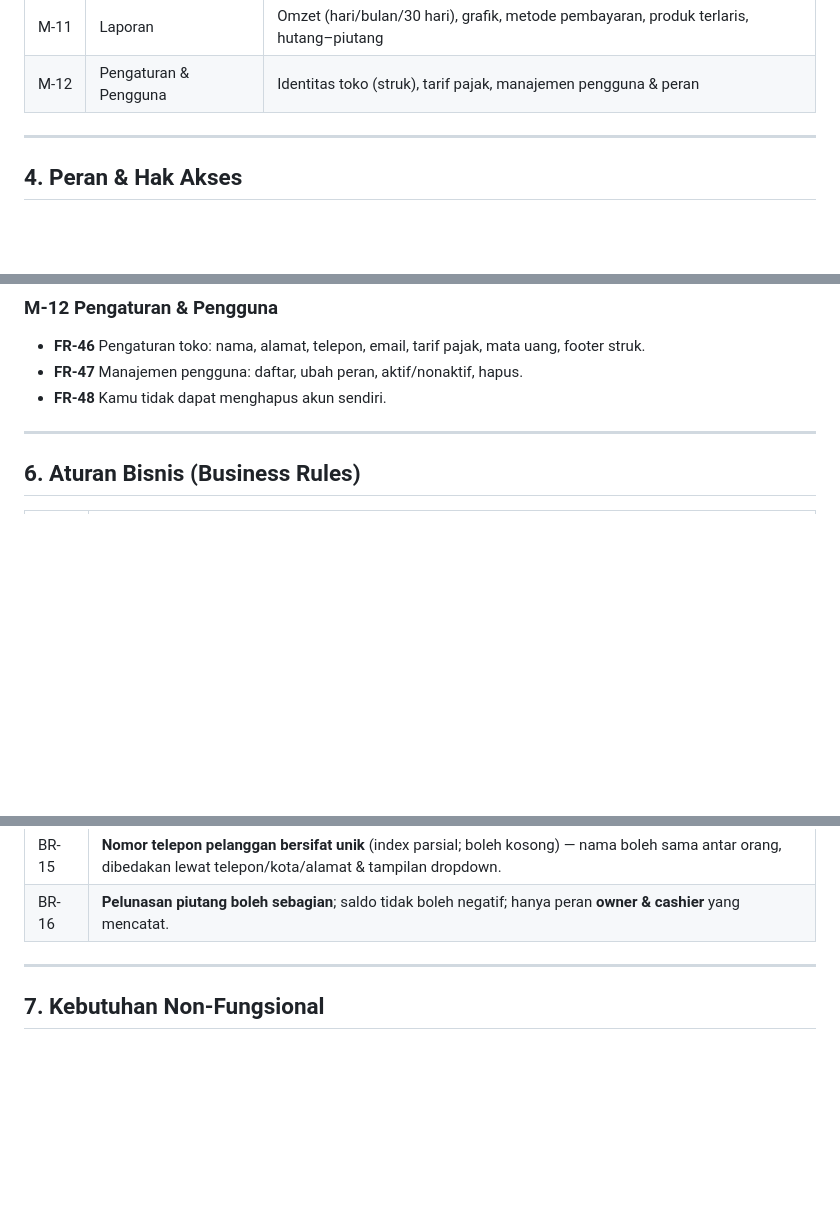
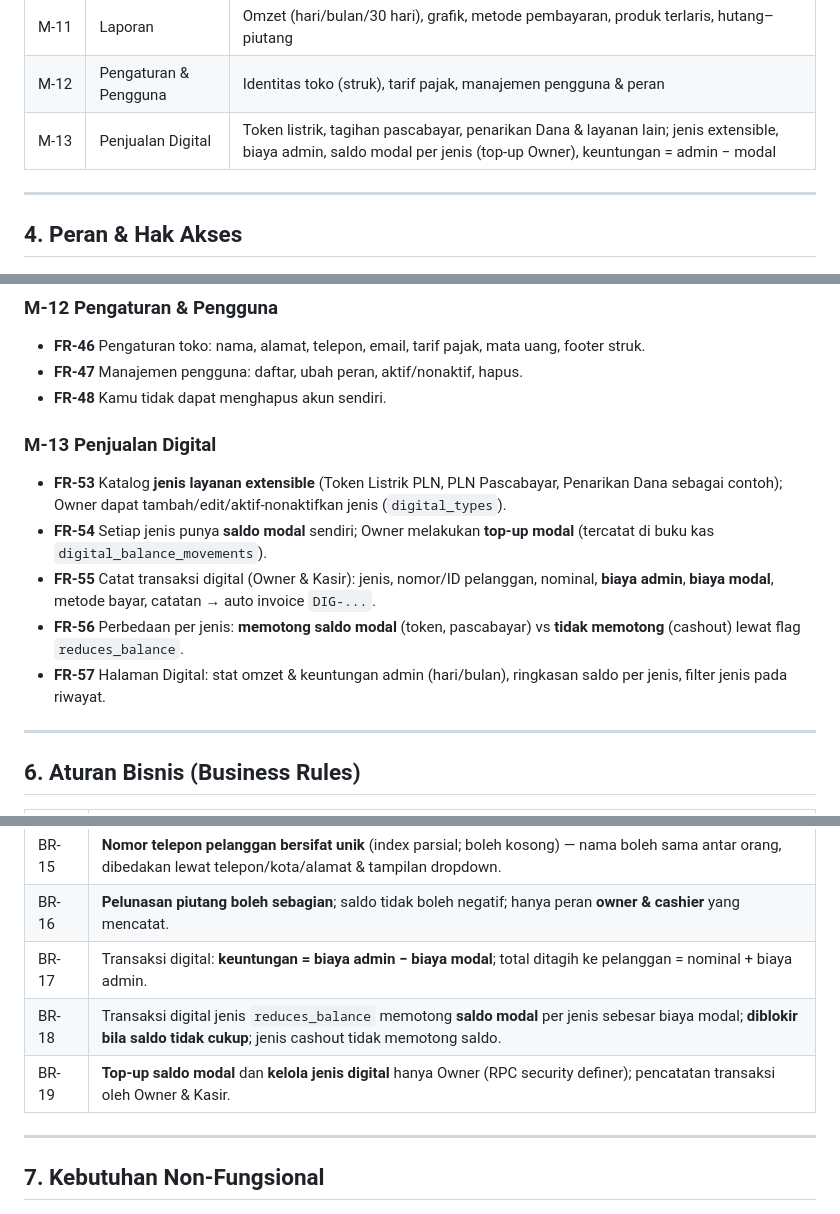
Before and after one commit to dhipnosis-sys/toko-pos, a Markdown page: docs/BRD.md, 3 parts joined by grey strips. Drawn GitHub-style; blank space fills up the shorter version.

Commit message:
docs: BRD M-13 Penjualan Digital + BR-17..19 + riwayat

```diff
--- a/docs/BRD.md
+++ b/docs/BRD.md
@@ -55,6 +55,7 @@ Sasaran jangka panjang: **satu sumber data (single source of truth)** untuk penj
 | M-10 | BOM & Produksi | Resep barang jadi, perencanaan produksi, pemakaian bahan, terapkan HPP |
 | M-11 | Laporan | Omzet (hari/bulan/30 hari), grafik, metode pembayaran, produk terlaris, hutang–piutang |
 | M-12 | Pengaturan & Pengguna | Identitas toko (struk), tarif pajak, manajemen pengguna & peran |
+| M-13 | Penjualan Digital | Token listrik, tagihan pascabayar, penarikan Dana & layanan lain; jenis extensible, biaya admin, saldo modal per jenis (top-up Owner), keuntungan = admin − modal |
 
 ---
 
@@ -148,6 +149,13 @@ Aturan: **pengguna pertama** yang terdaftar otomatis menjadi **Owner**; pengguna
 - **FR-47** Manajemen pengguna: daftar, ubah peran, aktif/nonaktif, hapus.
 - **FR-48** Kamu tidak dapat menghapus akun sendiri.
 
+### M-13 Penjualan Digital
+- **FR-53** Katalog **jenis layanan extensible** (Token Listrik PLN, PLN Pascabayar, Penarikan Dana sebagai contoh); Owner dapat tambah/edit/aktif-nonaktifkan jenis (`digital_types`).
+- **FR-54** Setiap jenis punya **saldo modal** sendiri; Owner melakukan **top-up modal** (tercatat di buku kas `digital_balance_movements`).
+- **FR-55** Catat transaksi digital (Owner & Kasir): jenis, nomor/ID pelanggan, nominal, **biaya admin**, **biaya modal**, metode bayar, catatan → auto invoice `DIG-...`.
+- **FR-56** Perbedaan per jenis: **memotong saldo modal** (token, pascabayar) vs **tidak memotong** (cashout) lewat flag `reduces_balance`.
+- **FR-57** Halaman Digital: stat omzet & keuntungan admin (hari/bulan), ringkasan saldo per jenis, filter jenis pada riwayat.
+
 ---
 
 ## 6. Aturan Bisnis (Business Rules)
@@ -170,6 +178,9 @@ Aturan: **pengguna pertama** yang terdaftar otomatis menjadi **Owner**; pengguna
 | BR-14 | HPP produk juga bisa dihitung dari order produksi (bukan hanya pembelian). Urutan: harga beli rata-rata untuk produk beli; cost produksi untuk barang jadi. |
 | BR-15 | **Nomor telepon pelanggan bersifat unik** (index parsial; boleh kosong) — nama boleh sama antar orang, dibedakan lewat telepon/kota/alamat & tampilan dropdown. |
 | BR-16 | **Pelunasan piutang boleh sebagian**; saldo tidak boleh negatif; hanya peran **owner & cashier** yang mencatat. |
+| BR-17 | Transaksi digital: **keuntungan = biaya admin − biaya modal**; total ditagih ke pelanggan = nominal + biaya admin. |
+| BR-18 | Transaksi digital jenis `reduces_balance` memotong **saldo modal** per jenis sebesar biaya modal; **diblokir bila saldo tidak cukup**; jenis cashout tidak memotong saldo. |
+| BR-19 | **Top-up saldo modal** dan **kelola jenis digital** hanya Owner (RPC security definer); pencatatan transaksi oleh Owner & Kasir. |
 
 ---
 
```
Also changed, not shown: other parts of docs/BRD.md (+1 -0 lines).
